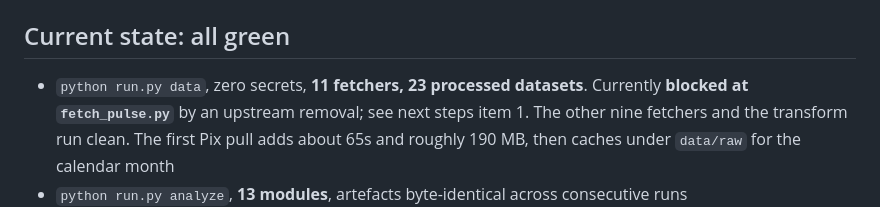
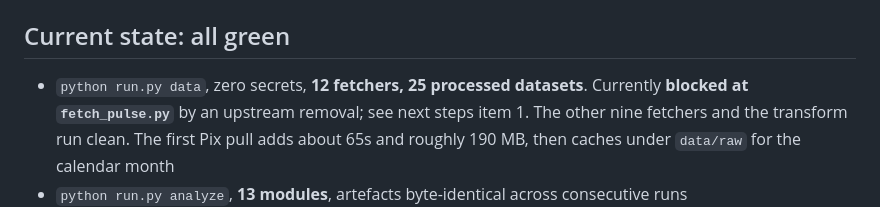
Before and after one commit to DogInfantry/india-fs-pulse, a Markdown page: CLAUDE.md, the part around the change. Rendered like a GitHub page.

Commit message:
docs: correct the fetcher and dataset counts for the pass 9 handoff
Twelve fetchers and 25 processed datasets after the RBI cards fetcher and its two
seeds landed. The rest of CLAUDE.md was already current.

Co-Authored-By: Claude Opus 5 <noreply@anthropic.com>

```diff
--- a/CLAUDE.md
+++ b/CLAUDE.md
@@ -137,7 +137,7 @@ python run.py all
 
 ## Current state: all green
 
-- `python run.py data`, zero secrets, **11 fetchers, 23 processed datasets**. Currently
+- `python run.py data`, zero secrets, **12 fetchers, 25 processed datasets**. Currently
   **blocked at `fetch_pulse.py`** by an upstream removal; see next steps item 1. The other
   nine fetchers and the transform run clean. The first Pix pull adds about 65s and roughly
   190 MB, then caches under `data/raw` for the calendar month
```
